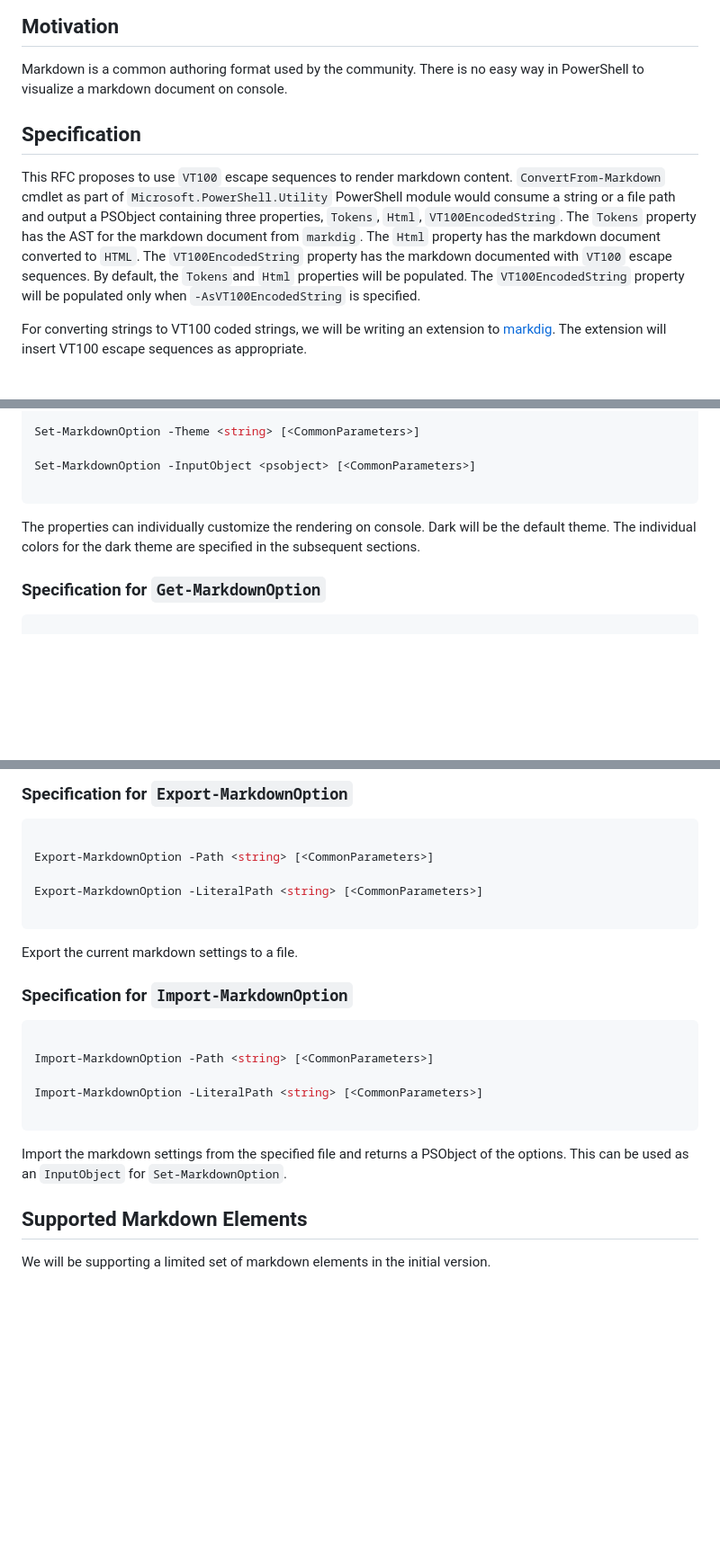
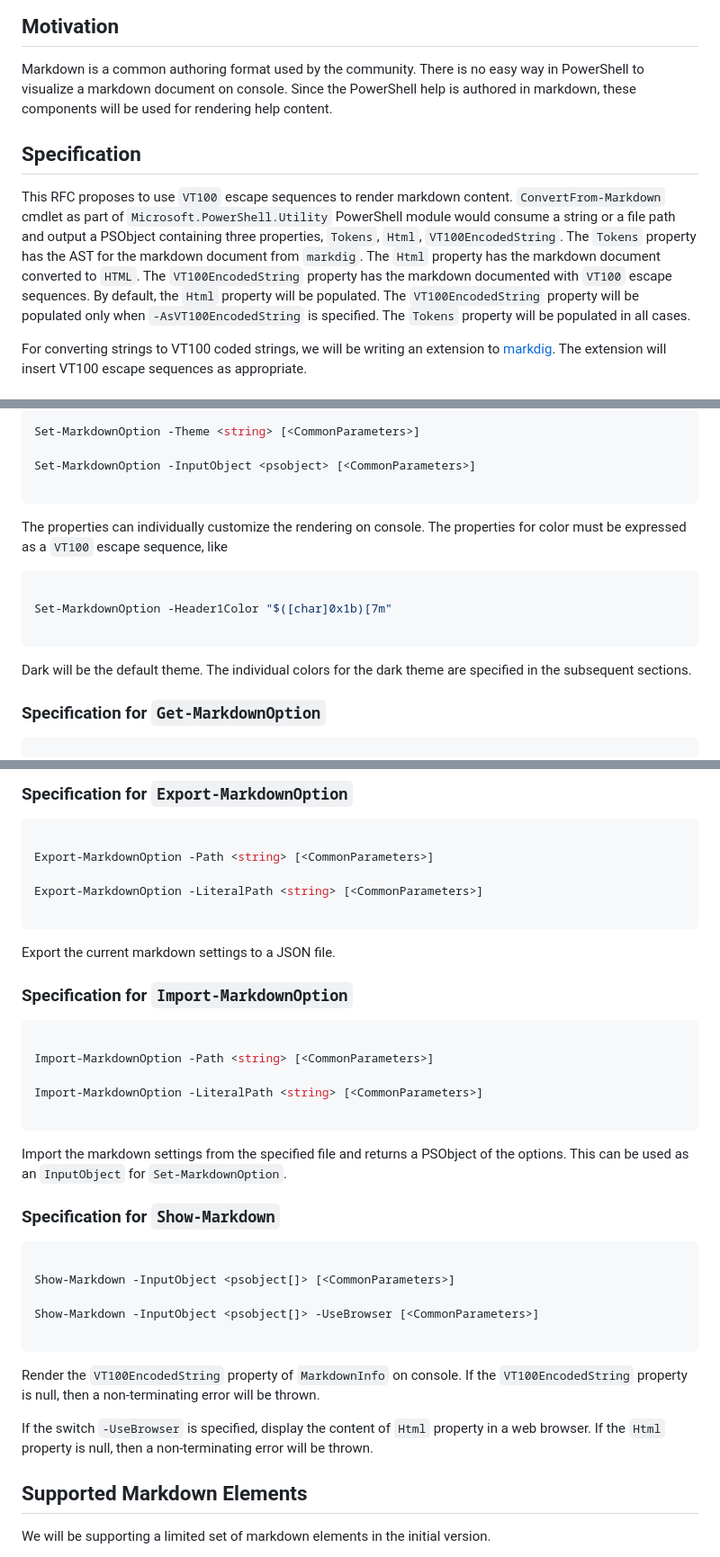
Before and after one commit to PowerShell/PowerShell-RFC, a Markdown page: 2-Draft-Accepted/RFCNNNN-Native-Markdown-Rendering.md, 3 parts joined by grey strips. Shown at 90% size. Drawn GitHub-style; blank space fills up the shorter version.

Commit message:
Address comments from committee

````diff
--- a/2-Draft-Accepted/RFCNNNN-Native-Markdown-Rendering.md
+++ b/2-Draft-Accepted/RFCNNNN-Native-Markdown-Rendering.md
@@ -17,6 +17,7 @@ Render markdown content on console to improve readability.
 
 Markdown is a common authoring format used by the community.
 There is no easy way in PowerShell to visualize a markdown document on console.
+Since the PowerShell help is authored in markdown, these components will be used for rendering help content.
 
 ## Specification
 
@@ -25,8 +26,9 @@ This RFC proposes to use `VT100` escape sequences to render markdown content.
 The `Tokens` property has the AST for the markdown document from `markdig`.
 The `Html` property has the markdown document converted to `HTML`.
 The `VT100EncodedString` property has the markdown documented with `VT100` escape sequences.
-By default, the `Tokens`and `Html` properties will be populated.
+By default, the `Html` property will be populated.
 The `VT100EncodedString` property will be populated only when `-AsVT100EncodedString` is specified.
+The `Tokens` property will be populated in all cases.
 
 For converting strings to VT100 coded strings, we will be writing an extension to [markdig](https://github.com/lunet-io/markdig).
 The extension will insert VT100 escape sequences as appropriate.
@@ -65,6 +71,14 @@ Set-MarkdownOption -InputObject <psobject> [<CommonParameters>]
 ```
 
 The properties can individually customize the rendering on console.
+The properties for color must be expressed as a `VT100` escape sequence, like
+
+```PowerShell
+
+Set-MarkdownOption -Header1Color "$([char]0x1b)[7m"
+
+```
+
 Dark will be the default theme.
 The individual colors for the dark theme are specified in the subsequent sections.
 
@@ -86,7 +100,7 @@ Export-MarkdownOption -LiteralPath <string> [<CommonParameters>]
 
 ```
 
-Export the current markdown settings to a file.
+Export the current markdown settings to a JSON file.
 
 ### Specification for `Import-MarkdownOption`
 
@@ -100,6 +114,22 @@ Import-MarkdownOption -LiteralPath <string> [<CommonParameters>]
 
 Import the markdown settings from the specified file and returns a PSObject of the options.
 This can be used as an `InputObject` for `Set-MarkdownOption`.
+
+### Specification for `Show-Markdown`
+
+```Powershell
+
+Show-Markdown -InputObject <psobject[]> [<CommonParameters>]
+
+Show-Markdown -InputObject <psobject[]> -UseBrowser [<CommonParameters>]
+
+```
+
+Render the `VT100EncodedString` property of `MarkdownInfo` on console.
+If the `VT100EncodedString` property is null, then a non-terminating error will be thrown.
+
+If the switch `-UseBrowser` is specified, display the content of `Html` property in a web browser.
+If the `Html` property is null, then a non-terminating error will be thrown.
 
 ## Supported Markdown Elements
 
````
Also changed, not shown: other parts of 2-Draft-Accepted/RFCNNNN-Native-Markdown-Rendering.md (+15 -1 lines), assets/MarkdownRendering/SampleMD.PNG (added), assets/MarkdownRendering/SampleVT100.PNG (added).
